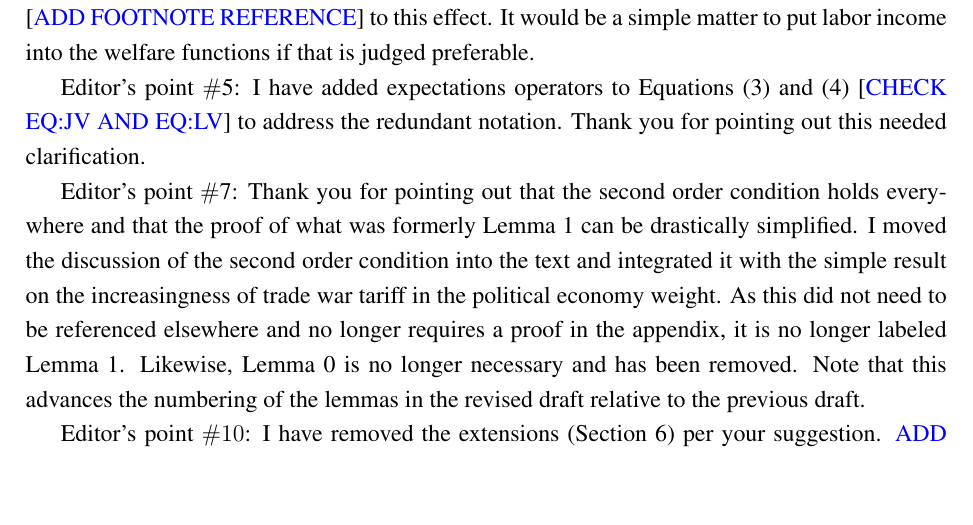
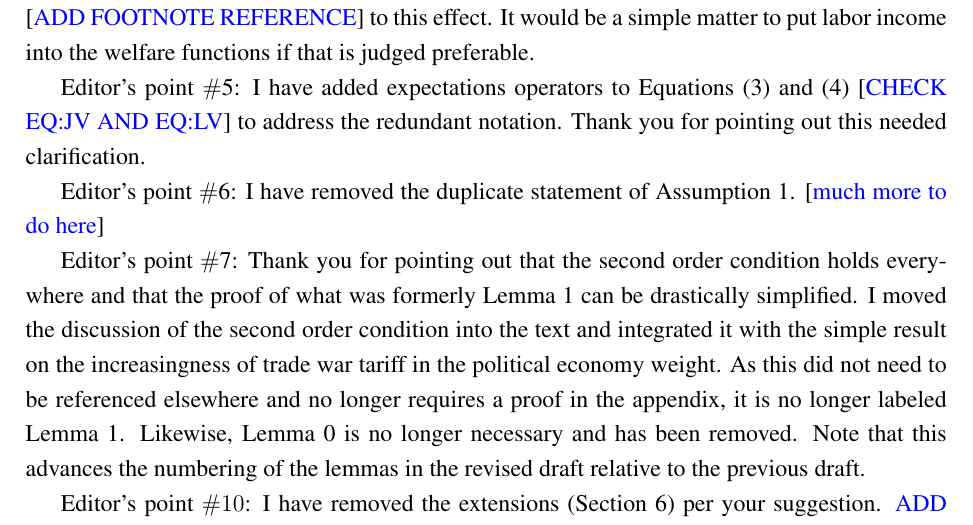
Before and after one commit to kbuzard/SOP-RIE, a LaTeX document (letter.tex): part of the page, cut so that both start at the same text, the shorter picture padded with empty space. Compiled offline with pdfLaTeX.

Commit message:
add first part of note on E6 to letter (had forgotten on 1/25)

```diff
--- a/letter.tex
+++ b/letter.tex
@@ -44,6 +44,8 @@ Editor's point $\#$4: I have added a traded numeraire good to address the concer
 
 Editor's point $\#$5: I have added expectations operators to Equations (3) and (4) [{\color{blue}CHECK EQ:JV AND EQ:LV}] to address the redundant notation. Thank you for pointing out this needed clarification.
 
+Editor's point $\#$6: I have removed the duplicate statement of Assumption 1. [{\color{blue} much more to do here}]
+
 Editor's point $\#$7: Thank you for pointing out that the second order condition holds everywhere and that the proof of what was formerly Lemma 1 can be drastically simplified. I moved the discussion of the second order condition into the text and integrated it with the simple result on the increasingness of trade war tariff in the political economy weight. As this did not need to be referenced elsewhere and no longer requires a proof in the appendix, it is no longer labeled Lemma 1. Likewise, Lemma 0 is no longer necessary and has been removed. Note that this advances the numbering of the lemmas in the revised draft relative to the previous draft.
 
 Editor's point $\#10$: I have removed the extensions (Section 6) per your suggestion. {\color{blue}ADD discussion about fixing exposition around one break at a time}
```
Also changed, not shown: letter.pdf.
